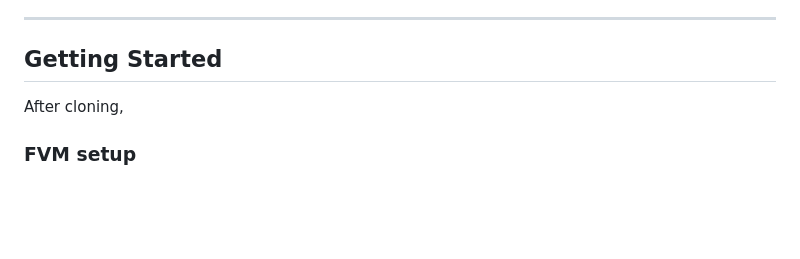
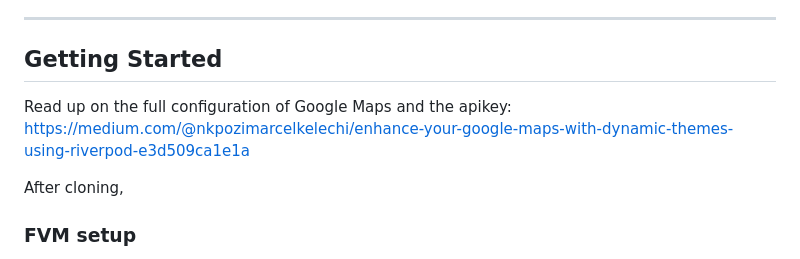
Before and after one commit to Captured-Heart/dynamic_map_themes, a Markdown page: README.md, the part around the change. Drawn GitHub-style; blank space fills up the shorter version.

```diff
--- a/README.md
+++ b/README.md
@@ -30,6 +30,8 @@ https://github.com/user-attachments/assets/0ef9e063-4ae7-470b-b2a9-b695be3b3523
 ---
 
 ## Getting Started
+
+ Read up on the full configuration of Google Maps and the apikey: https://medium.com/@nkpozimarcelkelechi/enhance-your-google-maps-with-dynamic-themes-using-riverpod-e3d509ca1e1a
 
 After cloning,
 
```
